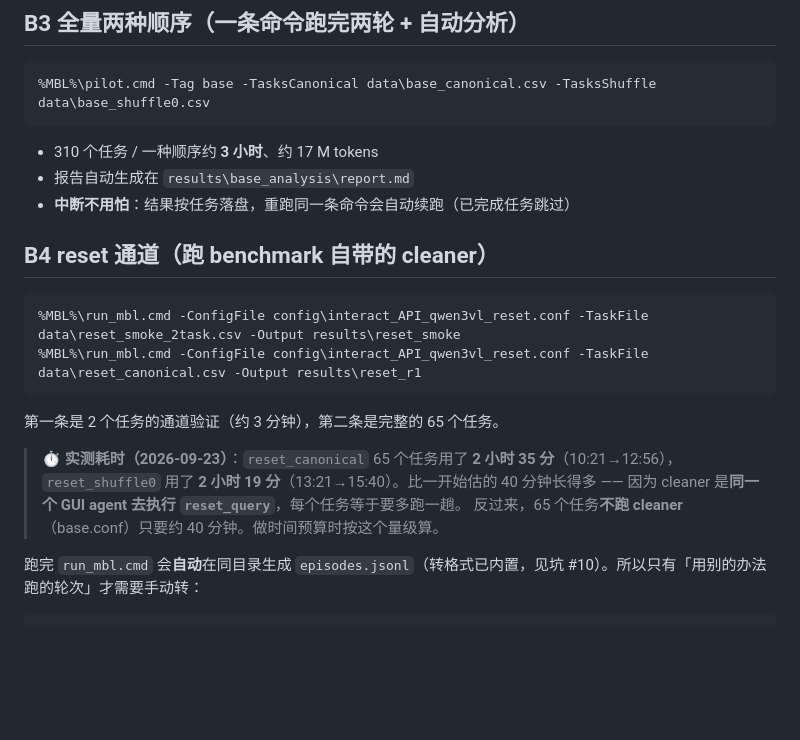
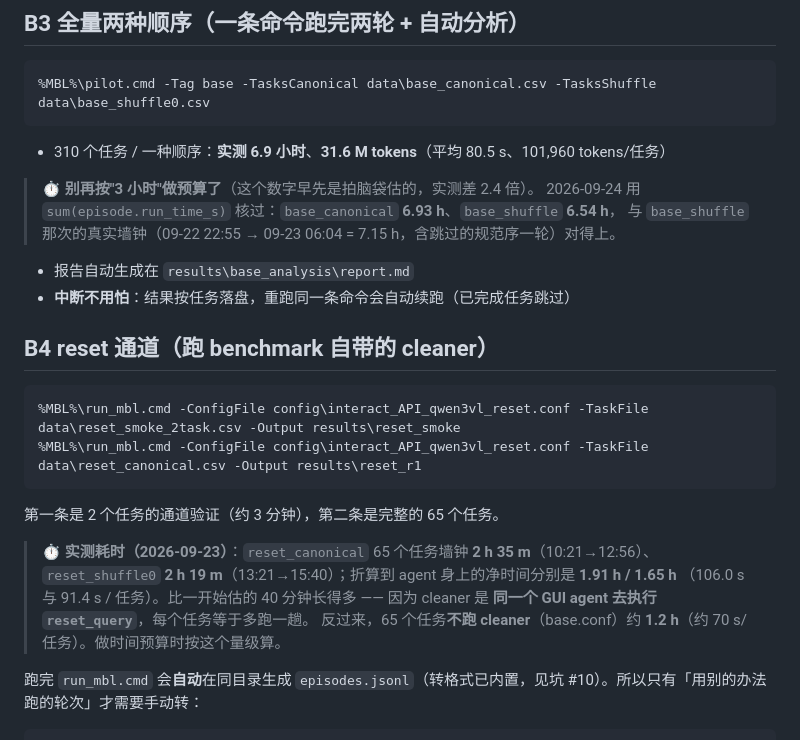
Before and after one commit to drunksu/GSR, a Markdown page: README.md, the part around one of its changes. Rendered like a GitHub page; blank space fills up the shorter version.

````diff
--- a/README.md
+++ b/README.md
@@ -577,7 +677,12 @@ cd /d %REPO%
 %MBL%\pilot.cmd -Tag base -TasksCanonical data\base_canonical.csv -TasksShuffle data\base_shuffle0.csv
 ```
 
-- 310 个任务 / 一种顺序约 **3 小时**、约 17 M tokens
+- 310 个任务 / 一种顺序：**实测 6.9 小时**、**31.6 M tokens**（平均 80.5 s、101,960 tokens/任务）
+
+> ⏱️ **别再按"3 小时"做预算了**（这个数字早先是拍脑袋估的，实测差 2.4 倍）。
+> 2026-09-24 用 `sum(episode.run_time_s)` 核过：`base_canonical` **6.93 h**、`base_shuffle` **6.54 h**，
+> 与 `base_shuffle` 那次的真实墙钟（09-22 22:55 → 09-23 06:04 = 7.15 h，含跳过的规范序一轮）对得上。
+
 - 报告自动生成在 `results\base_analysis\report.md`
 - **中断不用怕**：结果按任务落盘，重跑同一条命令会自动续跑（已完成任务跳过）
 
@@ -590,10 +695,11 @@ cd /d %REPO%
 
 第一条是 2 个任务的通道验证（约 3 分钟），第二条是完整的 65 个任务。
 
-> ⏱️ **实测耗时（2026-09-23）**：`reset_canonical` 65 个任务用了 **2 小时 35 分**（10:21→12:56），
-> `reset_shuffle0` 用了 **2 小时 19 分**（13:21→15:40）。比一开始估的 40 分钟长得多 ——
-> 因为 cleaner 是**同一个 GUI agent 去执行 `reset_query`**，每个任务等于要多跑一趟。
-> 反过来，65 个任务**不跑 cleaner**（base.conf）只要约 40 分钟。做时间预算时按这个量级算。
+> ⏱️ **实测耗时（2026-09-23）**：`reset_canonical` 65 个任务墙钟 **2 h 35 m**（10:21→12:56）、
+> `reset_shuffle0` **2 h 19 m**（13:21→15:40）；折算到 agent 身上的净时间分别是 **1.91 h / 1.65 h**
+> （106.0 s 与 91.4 s / 任务）。比一开始估的 40 分钟长得多 —— 因为 cleaner 是
+> **同一个 GUI agent 去执行 `reset_query`**，每个任务等于多跑一趟。
+> 反过来，65 个任务**不跑 cleaner**（base.conf）约 **1.2 h**（约 70 s/任务）。做时间预算时按这个量级算。
 
 跑完 `run_mbl.cmd` 会**自动**在同目录生成 `episodes.jsonl`（转格式已内置，见坑 #10）。所以只有「用别的办法跑的轮次」才需要手动转：
 
````
Also changed, not shown: other parts of README.md (+113 -9 lines).
